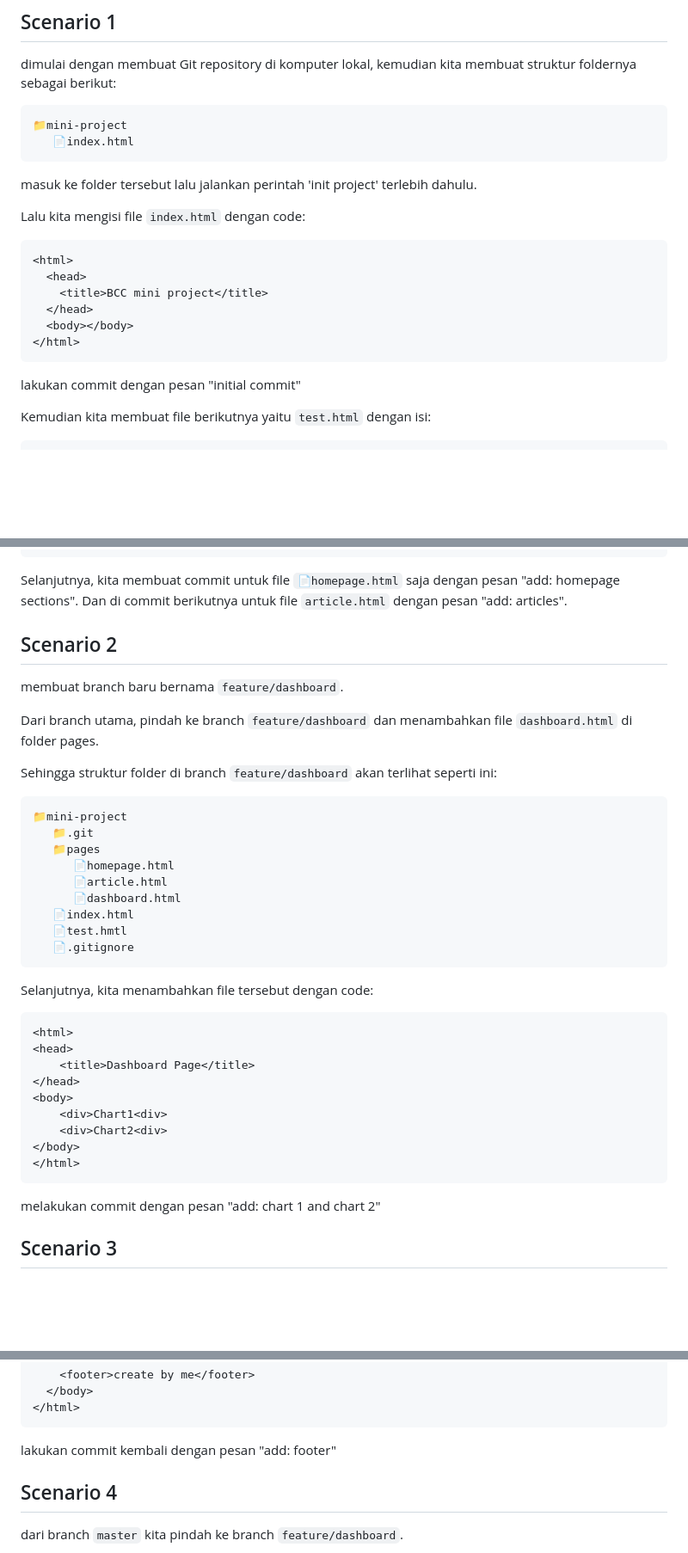
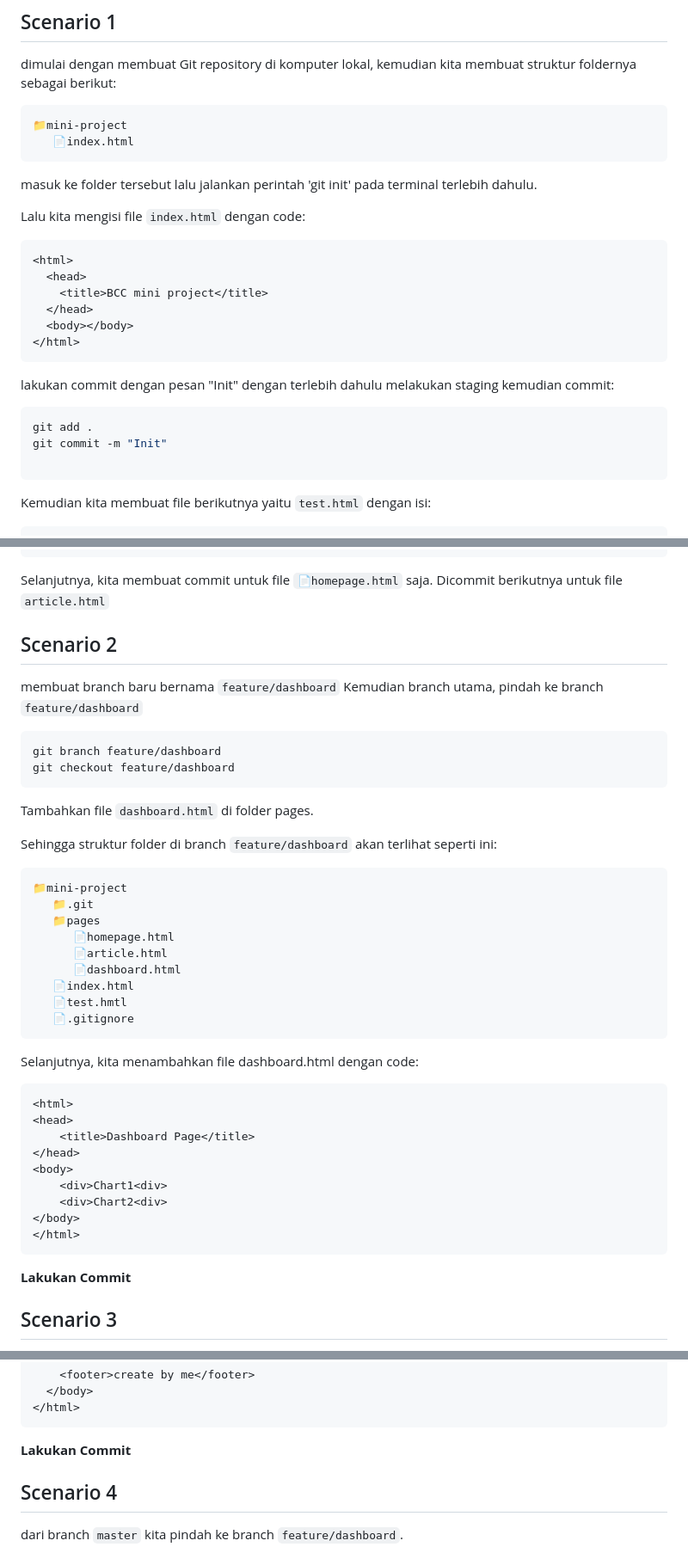
Before and after one commit to nickolasww/nickogit, a Markdown page: readme.md, 3 parts joined by grey strips. Shown: that part at 86% size. Drawn GitHub-style; blank space fills up the shorter version.

````diff
--- a/readme.md
+++ b/readme.md
@@ -9,7 +9,7 @@ dimulai dengan membuat Git repository di komputer lokal, kemudian kita membuat s
    📄index.html
 ```
 
-masuk ke folder tersebut lalu jalankan perintah 'init project' terlebih dahulu.
+masuk ke folder tersebut lalu jalankan perintah 'git init' pada terminal terlebih dahulu.
 
 Lalu kita mengisi file `index.html` dengan code:
 
@@ -22,7 +22,13 @@ Lalu kita mengisi file `index.html` dengan code:
 </html>
 ```
 
-lakukan commit dengan pesan "initial commit"
+lakukan commit dengan pesan "Init" dengan terlebih dahulu melakukan staging kemudian commit:
+
+```bash
+git add .
+git commit -m "Init"
+
+```
 
 Kemudian kita membuat file berikutnya yaitu `test.html` dengan isi:
 
@@ -89,13 +97,18 @@ Dan beberapa list judul artikel pada file `article.html` yaitu:
 </html>
 ```
 
-Selanjutnya, kita membuat commit untuk file `📄homepage.html` saja dengan pesan "add: homepage sections". Dan di commit berikutnya untuk file `article.html` dengan pesan "add: articles".
+Selanjutnya, kita membuat commit untuk file `📄homepage.html` saja. Dicommit berikutnya untuk file `article.html`
 
 ## Scenario 2
 
-membuat branch baru bernama `feature/dashboard`.
+membuat branch baru bernama `feature/dashboard` Kemudian branch utama, pindah ke branch `feature/dashboard`
 
-Dari branch utama, pindah ke branch `feature/dashboard` dan menambahkan file `dashboard.html` di folder pages.
+```bash
+git branch feature/dashboard
+git checkout feature/dashboard
+```
+
+Tambahkan file `dashboard.html` di folder pages.
 
 Sehingga struktur folder di branch `feature/dashboard` akan terlihat seperti ini:
 
@@ -111,7 +124,7 @@ Sehingga struktur folder di branch `feature/dashboard` akan terlihat seperti ini
    📄.gitignore
 ```
 
-Selanjutnya, kita menambahkan file tersebut dengan code:
+Selanjutnya, kita menambahkan file dashboard.html dengan code:
 
 ```html
 <html>
@@ -125,7 +138,7 @@ Selanjutnya, kita menambahkan file tersebut dengan code:
 </html>
 ```
 
-melakukan commit dengan pesan "add: chart 1 and chart 2"
+**Lakukan Commit**
 
 ## Scenario 3
 
@@ -150,7 +163,7 @@ kembali ke branch utama yaitu `master`. Lalu kita lanjutkan untuk mengerjakan fi
 </html>
 ```
 
-lakukan commit kembali dengan pesan "add: footer"
+**Lakukan Commit**
 
 ## Scenario 4
 
````
Also changed, not shown: other parts of readme.md (+73 -10 lines).
